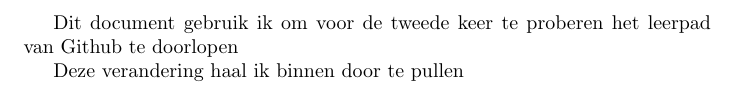
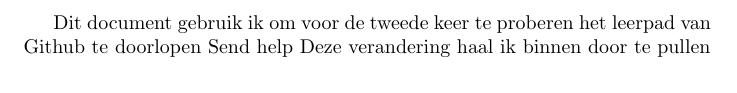
Before and after one commit to RobbeMatthys/PO-2, a LaTeX document (document.tex): part of the page, cut so that both start at the same text. Compiled offline with pdfLaTeX.

Commit message:
Update document.tex
ohno

```diff
--- a/document.tex
+++ b/document.tex
@@ -11,6 +11,6 @@
 
 \begin{document}
 	Dit document gebruik ik om voor de tweede keer te proberen het leerpad van Github te doorlopen
-
+	Send help
 	Deze verandering haal ik binnen door te pullen
 \end{document}
```
